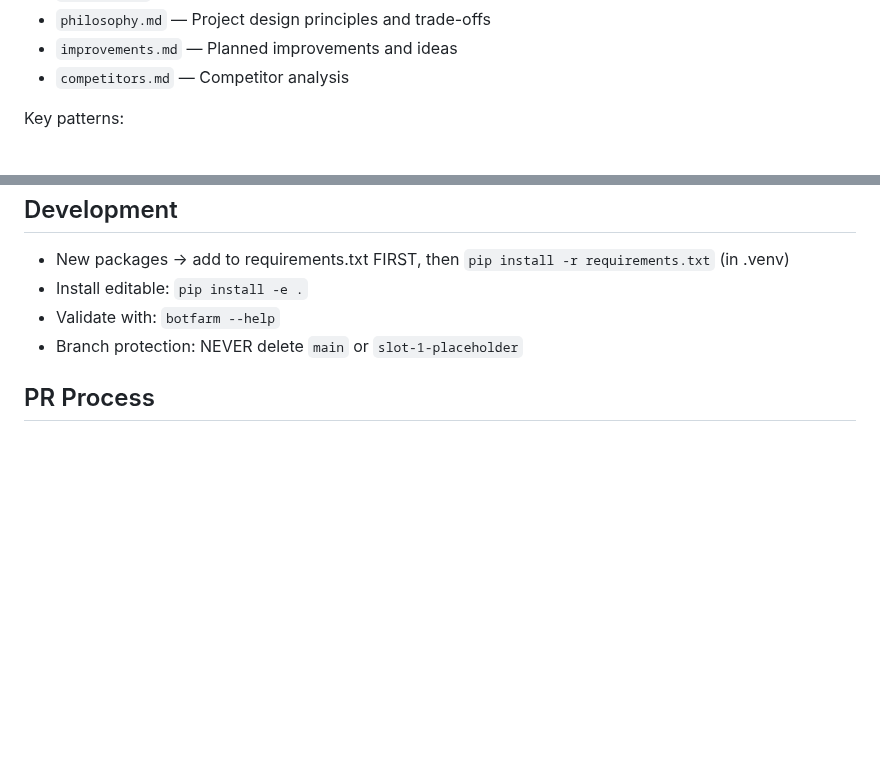
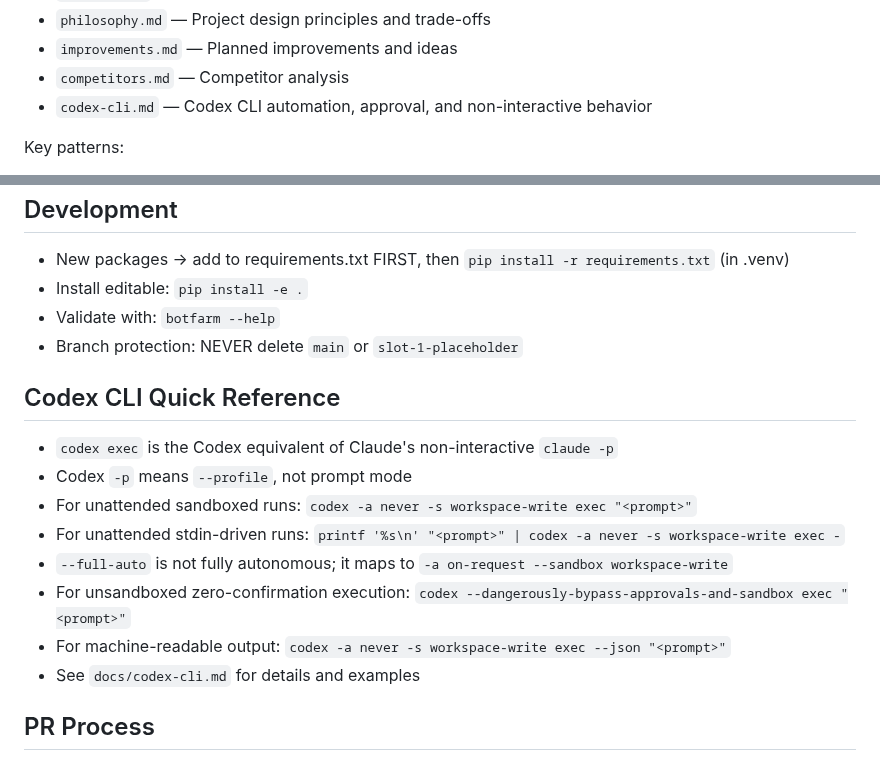
Before and after one commit to AlexDobrushskiy/botfarm, a Markdown page: CLAUDE.md, 2 parts joined by grey strips. Rendered like a GitHub page; blank space fills up the shorter version.

Commit message:
Add Codex CLI automation docs

```diff
--- a/CLAUDE.md
+++ b/CLAUDE.md
@@ -29,6 +29,7 @@ Docs under `docs/`:
 - `philosophy.md` — Project design principles and trade-offs
 - `improvements.md` — Planned improvements and ideas
 - `competitors.md` — Competitor analysis
+- `codex-cli.md` — Codex CLI automation, approval, and non-interactive behavior
 
 Key patterns:
 - Workers run as subprocesses; communicate results via `multiprocessing.Queue`
@@ -86,6 +87,16 @@ Review/fix loop happens via Linear comments (not GitHub).
 - Validate with: `botfarm --help`
 - Branch protection: NEVER delete `main` or `slot-1-placeholder`
 
+## Codex CLI Quick Reference
+- `codex exec` is the Codex equivalent of Claude's non-interactive `claude -p`
+- Codex `-p` means `--profile`, not prompt mode
+- For unattended sandboxed runs: `codex -a never -s workspace-write exec "<prompt>"`
+- For unattended stdin-driven runs: `printf '%s\n' "<prompt>" | codex -a never -s workspace-write exec -`
+- `--full-auto` is not fully autonomous; it maps to `-a on-request --sandbox workspace-write`
+- For unsandboxed zero-confirmation execution: `codex --dangerously-bypass-approvals-and-sandbox exec "<prompt>"`
+- For machine-readable output: `codex -a never -s workspace-write exec --json "<prompt>"`
+- See `docs/codex-cli.md` for details and examples
+
 ## PR Process
 - Clear, concise description
 - Linear-GitHub integration handles ticket linking automatically via branch name
```
Also changed, not shown: docs/codex-cli.md (added, +85 -0 lines).
